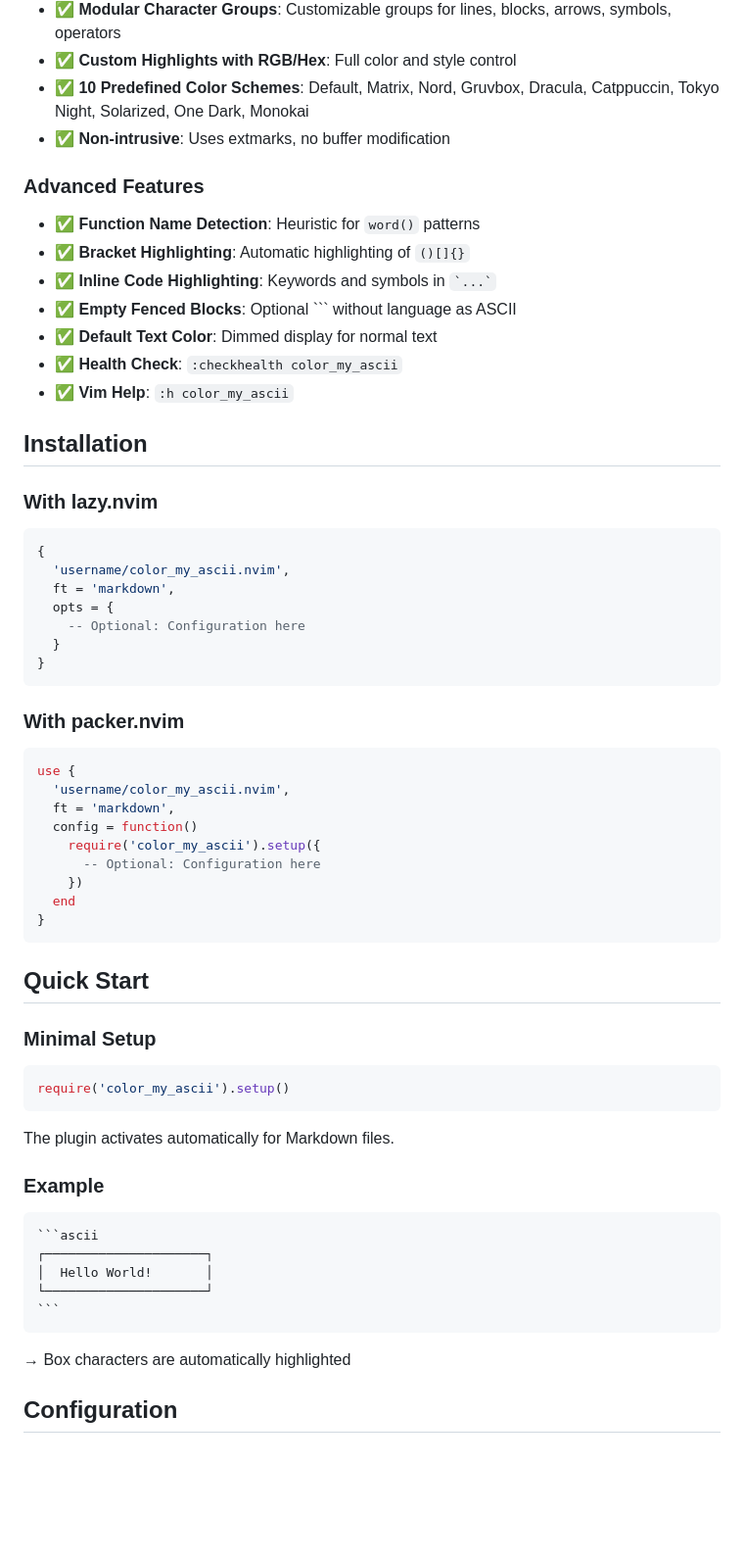
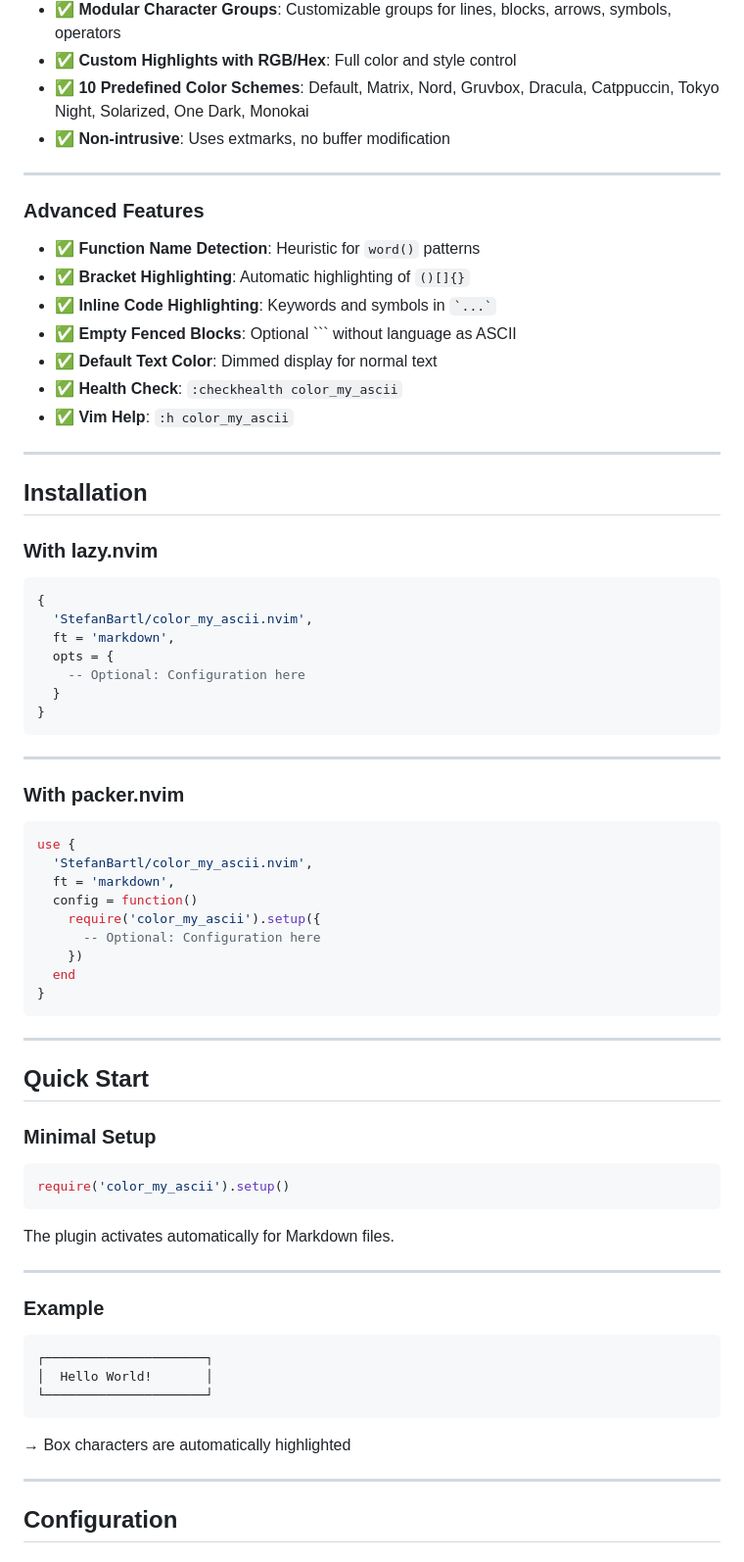
Before and after one commit to StefanBartl/color_my_ascii.nvim, a Markdown page: README.md, the part around one of its changes. Shown at 98% size. Rendered like a GitHub page; blank space fills up the shorter version.

`````diff
--- a/README.md
+++ b/README.md
@@ -17,6 +17,8 @@ A Neovim plugin for syntax highlighting ASCII art in Markdown code blocks with a
 - ✅ **10 Predefined Color Schemes**: Default, Matrix, Nord, Gruvbox, Dracula, Catppuccin, Tokyo Night, Solarized, One Dark, Monokai
 - ✅ **Non-intrusive**: Uses extmarks, no buffer modification
 
+---
+
 ### Advanced Features
 
 - ✅ **Function Name Detection**: Heuristic for `word()` patterns
@@ -27,13 +29,15 @@ A Neovim plugin for syntax highlighting ASCII art in Markdown code blocks with a
 - ✅ **Health Check**: `:checkhealth color_my_ascii`
 - ✅ **Vim Help**: `:h color_my_ascii`
 
+---
+
 ## Installation
 
 ### With lazy.nvim
 
 ```lua
 {
-  'username/color_my_ascii.nvim',
+  'StefanBartl/color_my_ascii.nvim',
   ft = 'markdown',
   opts = {
     -- Optional: Configuration here
@@ -41,11 +45,13 @@ A Neovim plugin for syntax highlighting ASCII art in Markdown code blocks with a
 }
 ```
 
+---
+
 ### With packer.nvim
 
 ```lua
 use {
-  'username/color_my_ascii.nvim',
+  'StefanBartl/color_my_ascii.nvim',
   ft = 'markdown',
   config = function()
     require('color_my_ascii').setup({
@@ -54,6 +60,8 @@ use {
   end
 }
 ```
+
+---
 
 ## Quick Start
 
@@ -65,17 +73,19 @@ require('color_my_ascii').setup()
 
 The plugin activates automatically for Markdown files.
 
+---
+
 ### Example
 
-````markdown
 ```ascii
 ┌─────────────────────┐
 │  Hello World!       │
 └─────────────────────┘
 ```
-````
 
 → Box characters are automatically highlighted
+
+---
 
 ## Configuration
 
`````
Also changed, not shown: other parts of README.md (+44 -18 lines), docs/README-de.md (+61 -5 lines), docs/changelog.md (+30 -1 lines).
